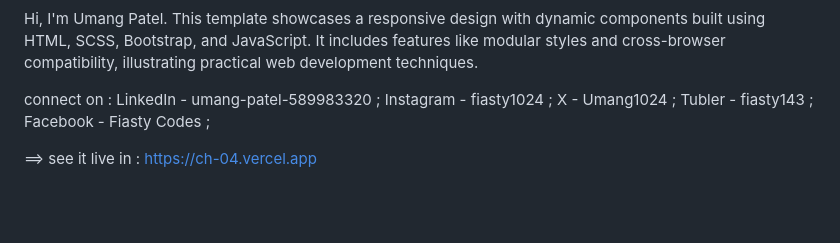
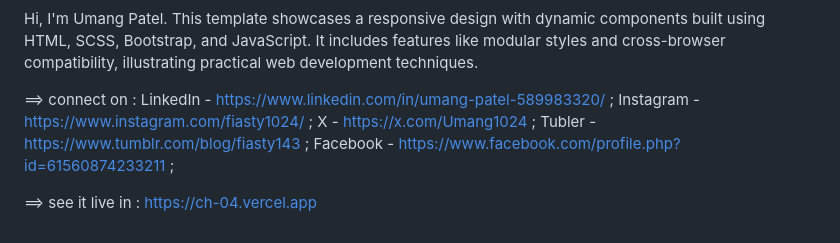
Before and after one commit to Fiasty/CH-04, a Markdown page: README.md, the part around the change. GitHub-like rendering; blank space fills up the shorter version.

```diff
--- a/README.md
+++ b/README.md
@@ -83,11 +83,11 @@ HTML,SCSS,BOOTSTRAP,JS(basic) --- (INTERMEDIATE)
 Hi, I'm Umang Patel. This template showcases a responsive design with dynamic components built using HTML, SCSS, Bootstrap, and JavaScript. It includes features like modular styles and cross-browser compatibility, illustrating practical web development techniques.
 
 
-connect on :
-LinkedIn  - umang-patel-589983320 ;
-Instagram - fiasty1024 ;
-X - Umang1024 ;
-Tubler - fiasty143 ;
-Facebook - Fiasty Codes  ;
+==> connect on :
+LinkedIn  - https://www.linkedin.com/in/umang-patel-589983320/ ;
+Instagram - https://www.instagram.com/fiasty1024/ ;
+X - https://x.com/Umang1024 ;
+Tubler - https://www.tumblr.com/blog/fiasty143 ;
+Facebook - https://www.facebook.com/profile.php?id=61560874233211 ;
 
 ==> see it live in : https://ch-04.vercel.app
```
